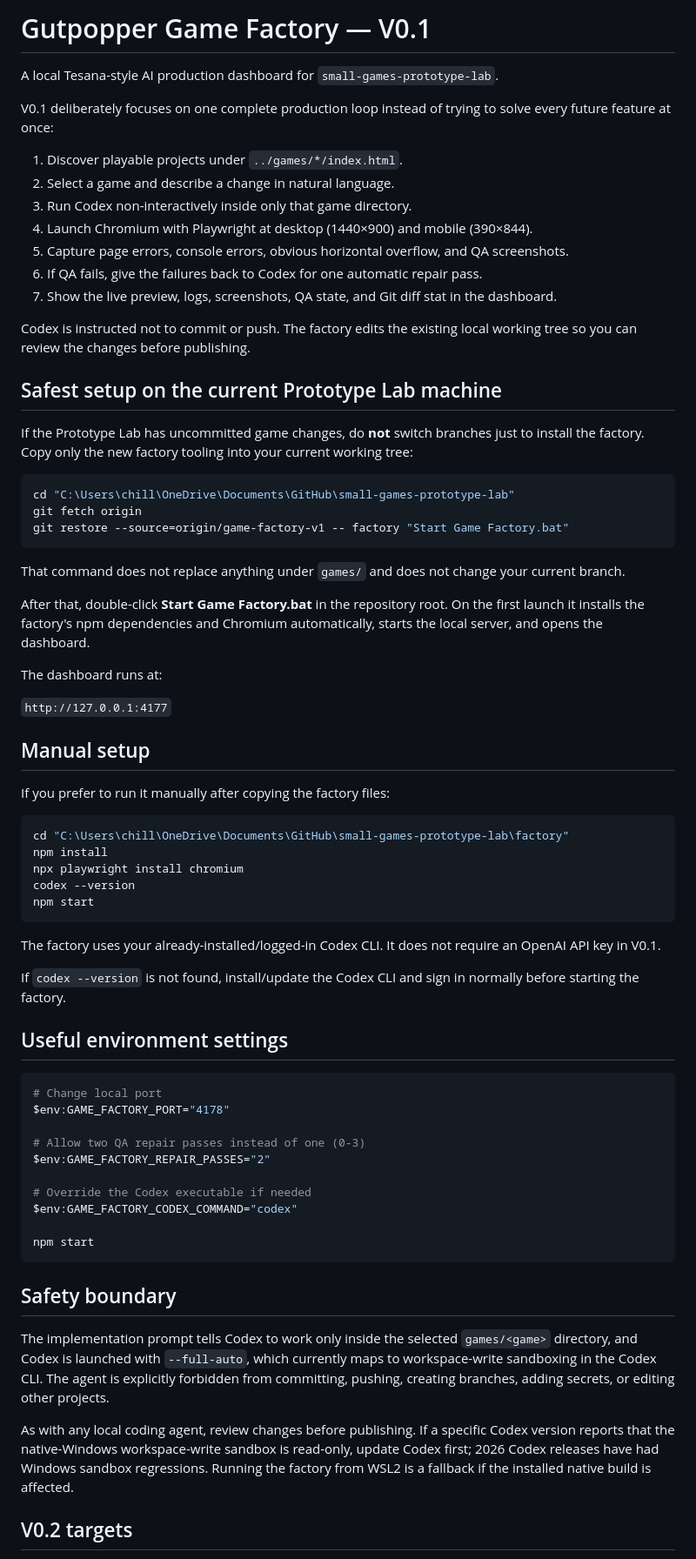
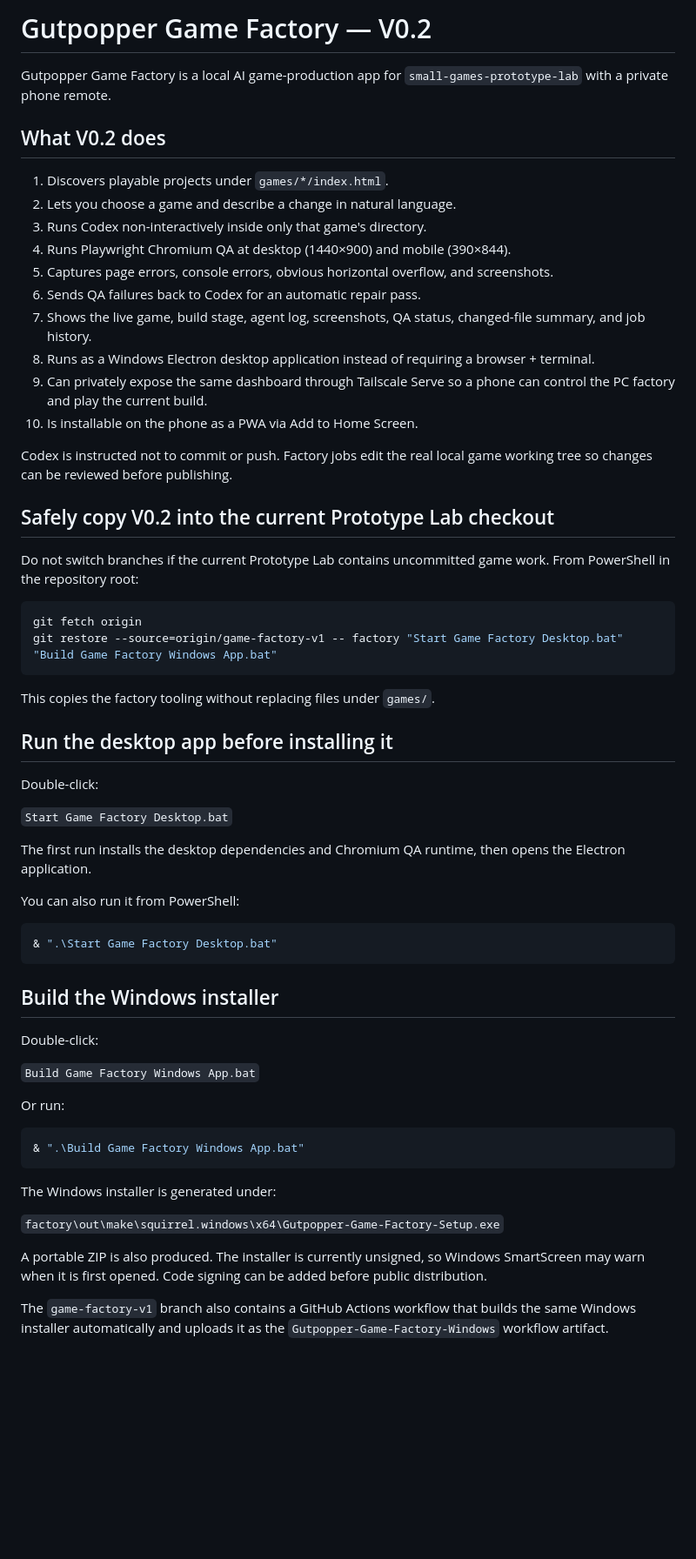
Before and after one commit to chillkek02/small-games-prototype-lab, a Markdown page: factory/README.md, the part around one of its changes. Shown at 87% size. GitHub-like rendering; blank space fills up the shorter version.

Commit message:
Document desktop installer and private phone remote

````diff
--- a/factory/README.md
+++ b/factory/README.md
@@ -1,73 +1,64 @@
-# Gutpopper Game Factory — V0.1
+# Gutpopper Game Factory — V0.2
 
-A local Tesana-style AI production dashboard for `small-games-prototype-lab`.
+Gutpopper Game Factory is a local AI game-production app for `small-games-prototype-lab` with a private phone remote.
 
-V0.1 deliberately focuses on one complete production loop instead of trying to solve every future feature at once:
+## What V0.2 does
 
-1. Discover playable projects under `../games/*/index.html`.
-2. Select a game and describe a change in natural language.
-3. Run Codex non-interactively inside only that game directory.
-4. Launch Chromium with Playwright at desktop (1440×900) and mobile (390×844).
-5. Capture page errors, console errors, obvious horizontal overflow, and QA screenshots.
-6. If QA fails, give the failures back to Codex for one automatic repair pass.
-7. Show the live preview, logs, screenshots, QA state, and Git diff stat in the dashboard.
+1. Discovers playable projects under `games/*/index.html`.
+2. Lets you choose a game and describe a change in natural language.
+3. Runs Codex non-interactively inside only that game's directory.
+4. Runs Playwright Chromium QA at desktop (1440×900) and mobile (390×844).
+5. Captures page errors, console errors, obvious horizontal overflow, and screenshots.
+6. Sends QA failures back to Codex for an automatic repair pass.
+7. Shows the live game, build stage, agent log, screenshots, QA status, changed-file summary, and job history.
+8. Runs as a Windows Electron desktop application instead of requiring a browser + terminal.
+9. Can privately expose the same dashboard through Tailscale Serve so a phone can control the PC factory and play the current build.
+10. Is installable on the phone as a PWA via Add to Home Screen.
 
-Codex is instructed not to commit or push. The factory edits the existing local working tree so you can review the changes before publishing.
+Codex is instructed not to commit or push. Factory jobs edit the real local game working tree so changes can be reviewed before publishing.
 
-## Safest setup on the current Prototype Lab machine
+## Safely copy V0.2 into the current Prototype Lab checkout
 
-If the Prototype Lab has uncommitted game changes, do **not** switch branches just to install the factory. Copy only the new factory tooling into your current working tree:
+Do not switch branches if the current Prototype Lab contains uncommitted game work. From PowerShell in the repository root:
 
 ```powershell
-cd "C:\Users\chill\OneDrive\Documents\GitHub\small-games-prototype-lab"
 git fetch origin
-git restore --source=origin/game-factory-v1 -- factory "Start Game Factory.bat"
+git restore --source=origin/game-factory-v1 -- factory "Start Game Factory Desktop.bat" "Build Game Factory Windows App.bat"
 ```
 
-That command does not replace anything under `games/` and does not change your current branch.
+This copies the factory tooling without replacing files under `games/`.
 
-After that, double-click **Start Game Factory.bat** in the repository root. On the first launch it installs the factory's npm dependencies and Chromium automatically, starts the local server, and opens the dashboard.
+## Run the desktop app before installing it
 
-The dashboard runs at:
+Double-click:
 
-`http://127.0.0.1:4177`
+`Start Game Factory Desktop.bat`
 
-## Manual setup
+The first run installs the desktop dependencies and Chromium QA runtime, then opens the Electron application.
 
-If you prefer to run it manually after copying the factory files:
+You can also run it from PowerShell:
 
 ```powershell
-cd "C:\Users\chill\OneDrive\Documents\GitHub\small-games-prototype-lab\factory"
-npm install
-npx playwright install chromium
-codex --version
-npm start
+& ".\Start Game Factory Desktop.bat"
 ```
 
-The factory uses your already-installed/logged-in Codex CLI. It does not require an OpenAI API key in V0.1.
+## Build the Windows installer
 
-If `codex --version` is not found, install/update the Codex CLI and sign in normally before starting the factory.
+Double-click:
 
-## Useful environment settings
+`Build Game Factory Windows App.bat`
+
+Or run:
 
 ```powershell
-# Change local port
-$env:GAME_FACTORY_PORT="4178"
-
-# Allow two QA repair passes instead of one (0-3)
-$env:GAME_FACTORY_REPAIR_PASSES="2"
-
-# Override the Codex executable if needed
-$env:GAME_FACTORY_CODEX_COMMAND="codex"
-
-npm start
+& ".\Build Game Factory Windows App.bat"
 ```
 
-## Safety boundary
+The Windows installer is generated under:
 
-The implementation prompt tells Codex to work only inside the selected `games/<game>` directory, and Codex is launched with `--full-auto`, which currently maps to workspace-write sandboxing in the Codex CLI. The agent is explicitly forbidden from committing, pushing, creating branches, adding secrets, or editing other projects.
+`factory\out\make\squirrel.windows\x64\Gutpopper-Game-Factory-Setup.exe`
 
-As with any local coding agent, review changes before publishing. If a specific Codex version reports that the native-Windows workspace-write sandbox is read-only, update Codex first; 2026 Codex releases have had Windows sandbox regressions. Running the factory from WSL2 is a fallback if the installed native build is affected.
+A portable ZIP is also produced. The installer is currently unsigned, so Windows SmartScreen may warn when it is first opened. Code signing can be added before public distribution.
 
-## V0.2 targets
+The `game-factory-v1` branch also contains a GitHub Actions workflow that builds the same Windows installer automatically and uploads it as the `Gutpopper-Game-Factory-Windows` workflow artifact.
 
````
Also changed, not shown: other parts of factory/README.md (+54 -8 lines).
